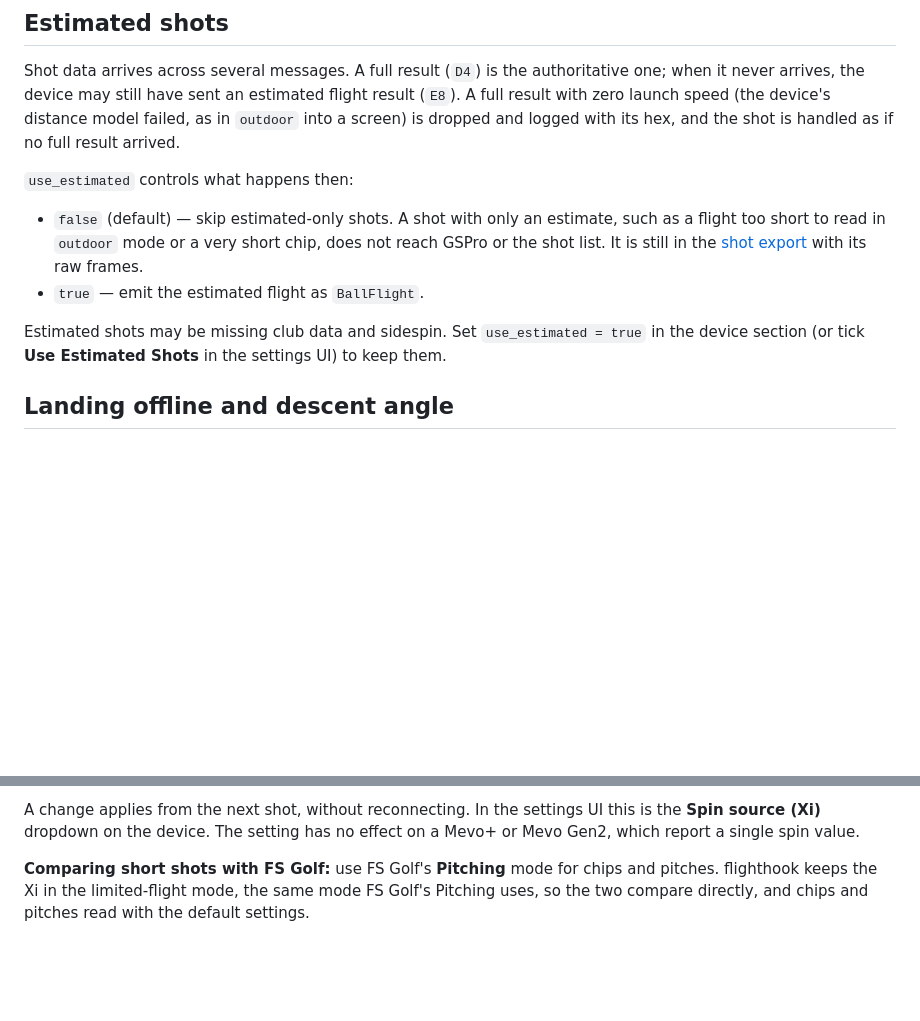
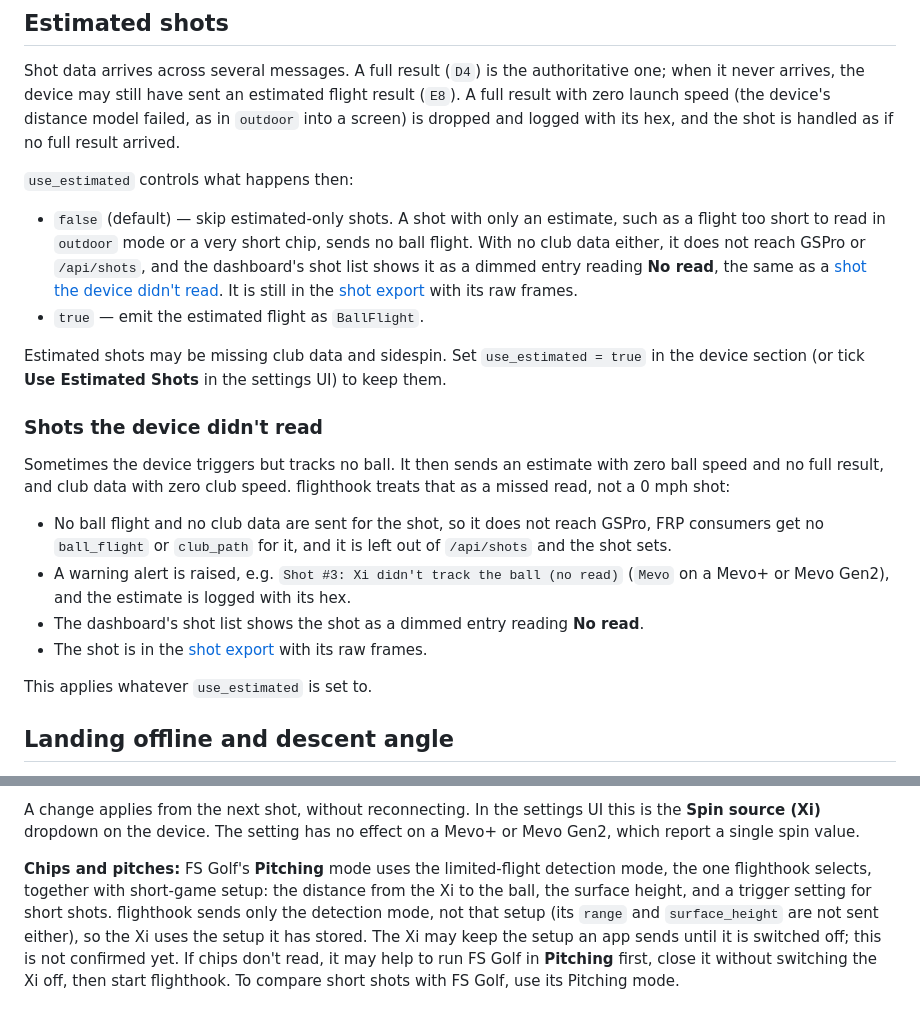
Before and after one commit to divotmaker/flighthook, a Markdown page: docs/devices/flightscope.md, 2 parts joined by grey strips. Drawn GitHub-style; blank space fills up the shorter version.

Commit message:
docs: missed reads, and the Xi Pitching setup flighthook does not send
Document how missed reads and skipped estimated-only shots appear, and that
flighthook selects the Xi's detection mode but does not yet send the distance
to the ball, the surface height or the short-shot trigger setting.

Co-Authored-By: Claude Opus 5.5 <noreply@anthropic.com>

```diff
--- a/docs/devices/flightscope.md
+++ b/docs/devices/flightscope.md
@@ -64,13 +64,34 @@ logged with its hex, and the shot is handled as if no full result arrived.
 
 - `false` (default) — skip estimated-only shots. A shot with only an estimate,
   such as a flight too short to read in `outdoor` mode or a very short chip,
-  does not reach GSPro or the shot list. It is still in the
-  [shot export](#shot-export) with its raw frames.
+  sends no ball flight. With no club data either, it does not reach GSPro or
+  `/api/shots`, and the dashboard's shot list shows it as a dimmed entry
+  reading **No read**, the same as a
+  [shot the device didn't read](#shots-the-device-didnt-read). It is still in
+  the [shot export](#shot-export) with its raw frames.
 - `true` — emit the estimated flight as `BallFlight`.
 
 Estimated shots may be missing club data and sidespin. Set
 `use_estimated = true` in the device section (or tick **Use Estimated Shots**
 in the settings UI) to keep them.
+
+### Shots the device didn't read
+
+Sometimes the device triggers but tracks no ball. It then sends an estimate
+with zero ball speed and no full result, and club data with zero club speed.
+flighthook treats that as a missed read, not a 0 mph shot:
+
+- No ball flight and no club data are sent for the shot, so it does not
+  reach GSPro, FRP consumers get no `ball_flight` or `club_path` for it, and
+  it is left out of `/api/shots` and the shot sets.
+- A warning alert is raised, e.g. `Shot #3: Xi didn't track the ball (no
+  read)` (`Mevo` on a Mevo+ or Mevo Gen2), and the estimate is logged with
+  its hex.
+- The dashboard's shot list shows the shot as a dimmed entry reading
+  **No read**.
+- The shot is in the [shot export](#shot-export) with its raw frames.
+
+This applies whatever `use_estimated` is set to.
 
 ## Landing offline and descent angle
 
@@ -249,7 +270,13 @@ A change applies from the next shot, without reconnecting. In the settings UI
 this is the **Spin source (Xi)** dropdown on the device. The setting has no
 effect on a Mevo+ or Mevo Gen2, which report a single spin value.
 
-**Comparing short shots with FS Golf:** use FS Golf's **Pitching** mode for
-chips and pitches. flighthook keeps the Xi in the limited-flight mode, the
-same mode FS Golf's Pitching uses, so the two compare directly, and chips and
-pitches read with the default settings.
+**Chips and pitches:** FS Golf's **Pitching** mode uses the limited-flight
+detection mode, the one flighthook selects, together with short-game setup:
+the distance from the Xi to the ball, the surface height, and a trigger
+setting for short shots. flighthook sends only the detection mode, not that
+setup (its `range` and `surface_height` are not sent either), so the Xi uses
+the setup it has stored. The Xi may keep the setup an app sends until it is
+switched off; this is not confirmed yet. If chips don't read, it may help to
+run FS Golf in **Pitching** first, close it without switching the Xi off,
+then start flighthook. To compare short shots with FS Golf, use its Pitching
+mode.
```
